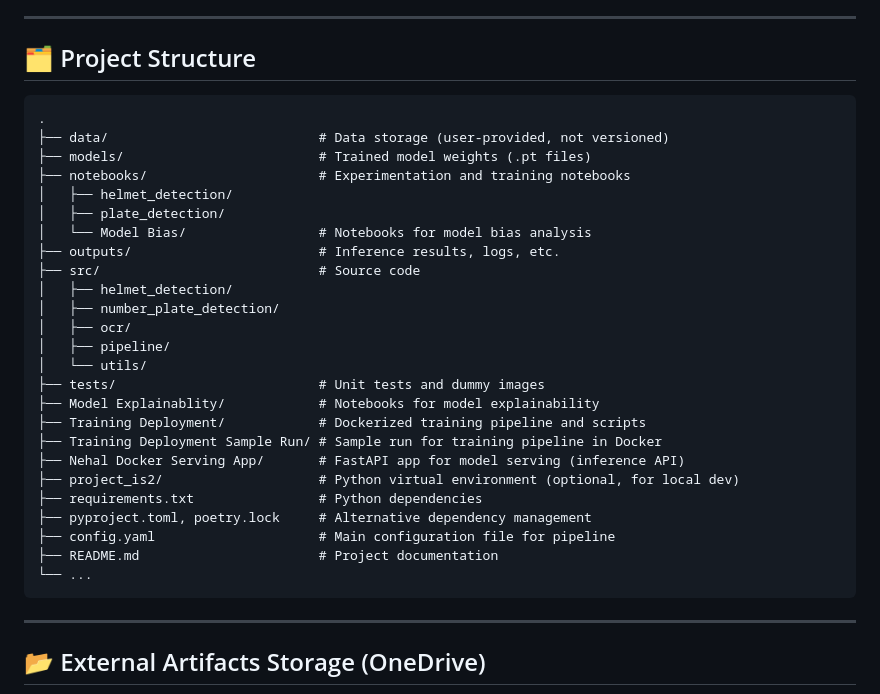
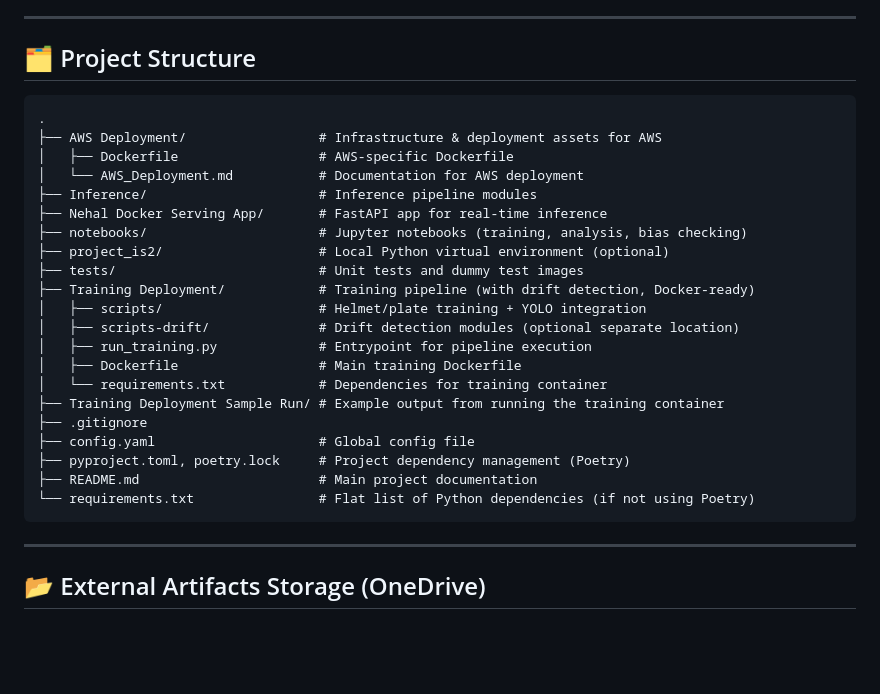
Before and after one commit to McGill-MMA-EnterpriseAnalytics/SafeRide_Dtection, a Markdown page: README.md, the part around the change. Rendered like a GitHub page; blank space fills up the shorter version.

````diff
--- a/README.md
+++ b/README.md
@@ -23,33 +23,28 @@ Many road accidents involve riders not wearing helmets. Automating helmet and nu
 ---
 
 ## 🗂️ Project Structure
-
 ```
 .
-├── data/                           # Data storage (user-provided, not versioned)
-├── models/                         # Trained model weights (.pt files)
-├── notebooks/                      # Experimentation and training notebooks
-│   ├── helmet_detection/
-│   ├── plate_detection/
-│   └── Model Bias/                 # Notebooks for model bias analysis
-├── outputs/                        # Inference results, logs, etc.
-├── src/                            # Source code
-│   ├── helmet_detection/
-│   ├── number_plate_detection/
-│   ├── ocr/
-│   ├── pipeline/
-│   └── utils/
-├── tests/                          # Unit tests and dummy images
-├── Model Explainablity/            # Notebooks for model explainability
-├── Training Deployment/            # Dockerized training pipeline and scripts
-├── Training Deployment Sample Run/ # Sample run for training pipeline in Docker
-├── Nehal Docker Serving App/       # FastAPI app for model serving (inference API)
-├── project_is2/                    # Python virtual environment (optional, for local dev)
-├── requirements.txt                # Python dependencies
-├── pyproject.toml, poetry.lock     # Alternative dependency management
-├── config.yaml                     # Main configuration file for pipeline
-├── README.md                       # Project documentation
-└── ...
+├── AWS Deployment/                 # Infrastructure & deployment assets for AWS
+│   ├── Dockerfile                  # AWS-specific Dockerfile
+│   └── AWS_Deployment.md           # Documentation for AWS deployment
+├── Inference/                      # Inference pipeline modules
+├── Nehal Docker Serving App/       # FastAPI app for real-time inference
+├── notebooks/                      # Jupyter notebooks (training, analysis, bias checking)
+├── project_is2/                    # Local Python virtual environment (optional)
+├── tests/                          # Unit tests and dummy test images
+├── Training Deployment/            # Training pipeline (with drift detection, Docker-ready)
+│   ├── scripts/                    # Helmet/plate training + YOLO integration
+│   ├── scripts-drift/              # Drift detection modules (optional separate location)
+│   ├── run_training.py             # Entrypoint for pipeline execution
+│   ├── Dockerfile                  # Main training Dockerfile
+│   └── requirements.txt            # Dependencies for training container
+├── Training Deployment Sample Run/ # Example output from running the training container
+├── .gitignore
+├── config.yaml                     # Global config file
+├── pyproject.toml, poetry.lock     # Project dependency management (Poetry)
+├── README.md                       # Main project documentation
+└── requirements.txt                # Flat list of Python dependencies (if not using Poetry)
 ```
 
 ---
````
